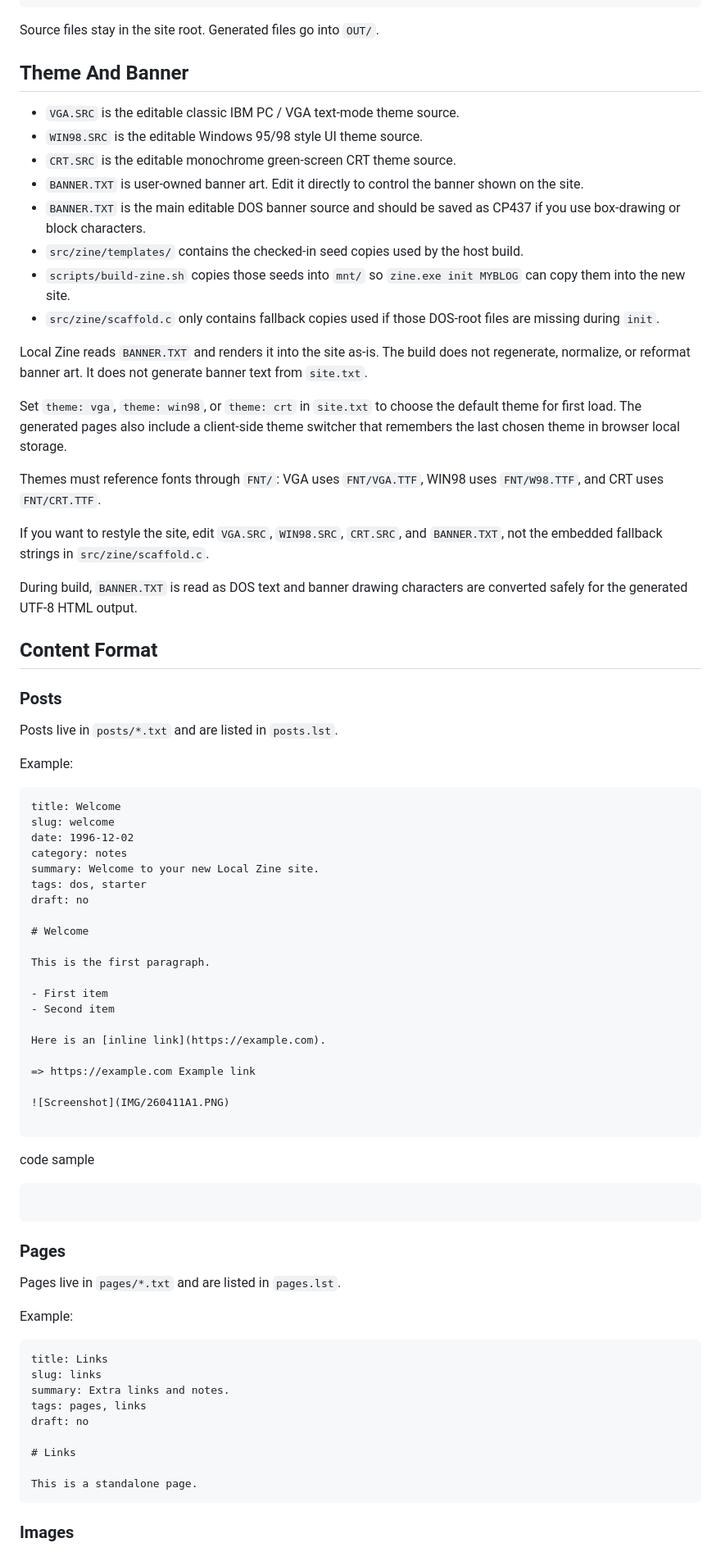
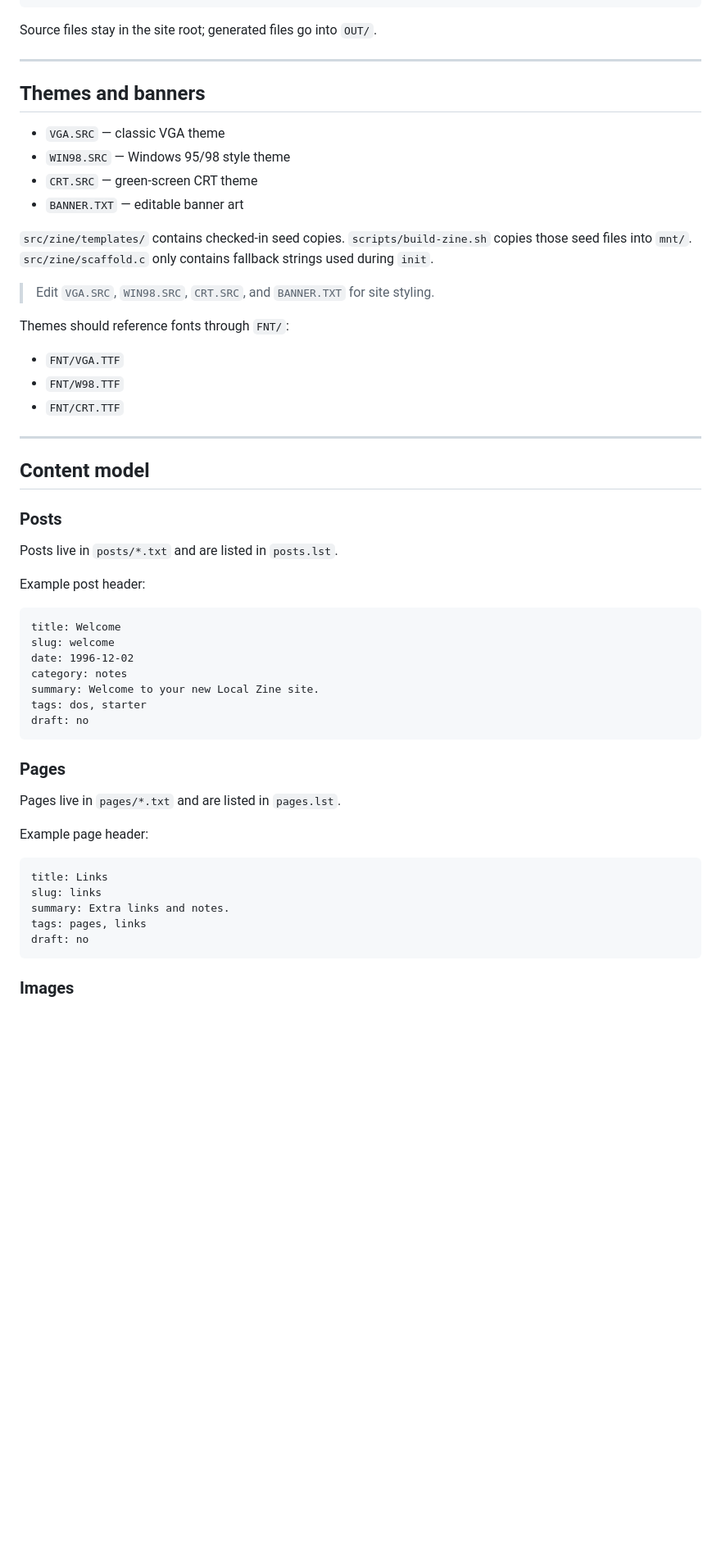
Before and after one commit to raygibbon/zine, a Markdown page: README.md, the part around one of its changes. Shown at 82% size. Rendered like a GitHub page; blank space fills up the shorter version.

````diff
--- a/README.md
+++ b/README.md
@@ -228,36 +197,38 @@ MYBLOG/
     └── FNT/
 ```
 
-Source files stay in the site root. Generated files go into `OUT/`.
+Source files stay in the site root; generated files go into `OUT/`.
 
-## Theme And Banner
+---
 
-- `VGA.SRC` is the editable classic IBM PC / VGA text-mode theme source.
-- `WIN98.SRC` is the editable Windows 95/98 style UI theme source.
-- `CRT.SRC` is the editable monochrome green-screen CRT theme source.
-- `BANNER.TXT` is user-owned banner art. Edit it directly to control the banner shown on the site.
-- `BANNER.TXT` is the main editable DOS banner source and should be saved as CP437 if you use box-drawing or block characters.
-- `src/zine/templates/` contains the checked-in seed copies used by the host build.
-- `scripts/build-zine.sh` copies those seeds into `mnt/` so `zine.exe init MYBLOG` can copy them into the new site.
-- `src/zine/scaffold.c` only contains fallback copies used if those DOS-root files are missing during `init`.
+## Themes and banners
 
-Local Zine reads `BANNER.TXT` and renders it into the site as-is. The build does not regenerate, normalize, or reformat banner art. It does not generate banner text from `site.txt`.
+- `VGA.SRC` — classic VGA theme
+- `WIN98.SRC` — Windows 95/98 style theme
+- `CRT.SRC` — green-screen CRT theme
+- `BANNER.TXT` — editable banner art
 
-Set `theme: vga`, `theme: win98`, or `theme: crt` in `site.txt` to choose the default theme for first load. The generated pages also include a client-side theme switcher that remembers the last chosen theme in browser local storage.
+`src/zine/templates/` contains checked-in seed copies.
+`scripts/build-zine.sh` copies those seed files into `mnt/`.
+`src/zine/scaffold.c` only contains fallback strings used during `init`.
 
-Themes must reference fonts through `FNT/`: VGA uses `FNT/VGA.TTF`, WIN98 uses `FNT/W98.TTF`, and CRT uses `FNT/CRT.TTF`.
+> Edit `VGA.SRC`, `WIN98.SRC`, `CRT.SRC`, and `BANNER.TXT` for site styling.
 
-If you want to restyle the site, edit `VGA.SRC`, `WIN98.SRC`, `CRT.SRC`, and `BANNER.TXT`, not the embedded fallback strings in `src/zine/scaffold.c`.
+Themes should reference fonts through `FNT/`:
 
-During build, `BANNER.TXT` is read as DOS text and banner drawing characters are converted safely for the generated UTF-8 HTML output.
+- `FNT/VGA.TTF`
+- `FNT/W98.TTF`
+- `FNT/CRT.TTF`
 
-## Content Format
+---
+
+## Content model
 
 ### Posts
 
 Posts live in `posts/*.txt` and are listed in `posts.lst`.
 
-Example:
+Example post header:
 
 ```text
 title: Welcome
@@ -267,30 +238,13 @@ category: notes
 summary: Welcome to your new Local Zine site.
 tags: dos, starter
 draft: no
-
-# Welcome
-
-This is the first paragraph.
-
-- First item
-- Second item
-
-Here is an [inline link](https://example.com).
-
-=> https://example.com Example link
-
-![Screenshot](IMG/260411A1.PNG)
-
-```
-code sample
-```
 ```
 
 ### Pages
 
 Pages live in `pages/*.txt` and are listed in `pages.lst`.
 
-Example:
+Example page header:
 
 ```text
 title: Links
@@ -298,10 +252,6 @@ slug: links
 summary: Extra links and notes.
 tags: pages, links
 draft: no
-
-# Links
-
-This is a standalone page.
 ```
 
 ### Images
````
Also changed, not shown: other parts of README.md (+136 -208 lines).
